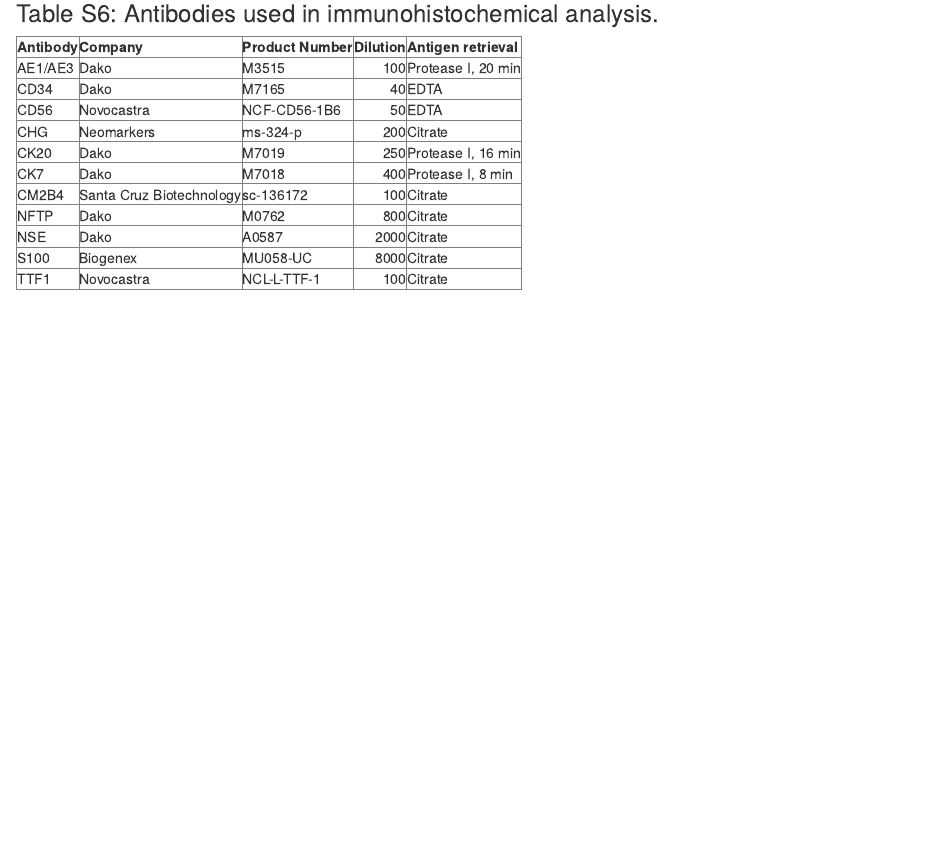
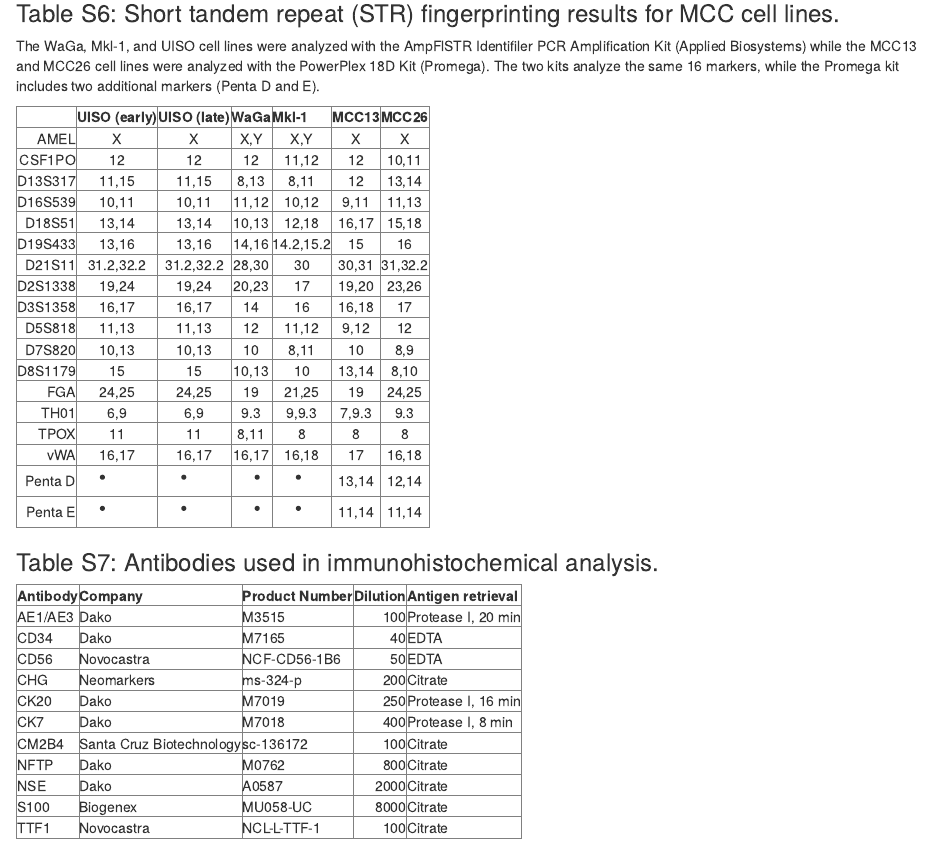
Before and after one commit to kdaily/UISO_code, an R Markdown document (reports/SuppMat.Rmd): the page in a window 1100 px wide, from 7270 px down. Rendered offline with R 4.5, knitr and Pandoc, with nearby package versions; some code elsewhere in the file could not run offline.

Commit message:
Switched table S6 and 7.

````diff
--- a/reports/SuppMat.Rmd
+++ b/reports/SuppMat.Rmd
@@ -335,16 +335,4 @@ write.csv(avgoobvotes.formatted, file="tables/tables5.csv")
 
 <div style="page-break-after:always"></div>
 
-### Table S6: Antibodies used in immunohistochemical analysis.
-
-```{r TableS6, results='asis', echo=FALSE}
-
-antibody.data <- read.csv("../data/antibodies.csv")
-colnames(antibody.data) <- c("Antibody", "Company", "Product Number", "Dilution", "Antigen retrieval")
-antibody.xtbl <- xtable(antibody.data)
-
-print(antibody.xtbl, include.rownames=FALSE, sanitize.text.function=I)
-write.csv(antibody.data, file="tables/tables6.csv")
-```
-
-<div style="page-break-after:always"></div>
+### Table S6: Short tandem repeat (STR) fingerprinting results for MCC cell lines.
@@ -354,7 +340,7 @@ write.csv(antibody.data, file="tables/tables6.csv")
 The WaGa, Mkl-1, and UISO cell lines were analyzed with the AmpFlSTR Identifiler PCR Amplification Kit (Applied Biosystems) while the MCC13 and MCC26 cell lines were analyzed with the PowerPlex 18D Kit (Promega).
 The two kits analyze the same 16 markers, while the Promega kit includes two additional markers (Penta D and E).
 
-```{r TableS7, results='asis', echo=FALSE}
+```{r TableS6, results='asis', echo=FALSE}
 
 str.data <- read.table("../data/str.tsv", sep="\t", header=TRUE, stringsAsFactors=FALSE)
 
@@ -368,5 +354,19 @@ str.xtbl <- xtable(str.data, align=c('r', 'c', 'c', 'c', 'c', 'c', 'c'))
 
 print(str.xtbl, sanitize.text.function=I, include.rownames=TRUE)
 
-write.csv(str.data, file="tables/tables7.csv")
+write.csv(str.data, file="tables/tables6.csv")
 ```
+
+<div style="page-break-after:always"></div>
+
+### Table S7: Antibodies used in immunohistochemical analysis.
+
+```{r TableS7, results='asis', echo=FALSE}
+
+antibody.data <- read.csv("../data/antibodies.csv")
+colnames(antibody.data) <- c("Antibody", "Company", "Product Number", "Dilution", "Antigen retrieval")
+antibody.xtbl <- xtable(antibody.data)
+
+print(antibody.xtbl, include.rownames=FALSE, sanitize.text.function=I)
+write.csv(antibody.data, file="tables/tables7.csv")
+```
````
Also changed, not shown: reports/SuppMat.Rmd (2 more changed lines).
